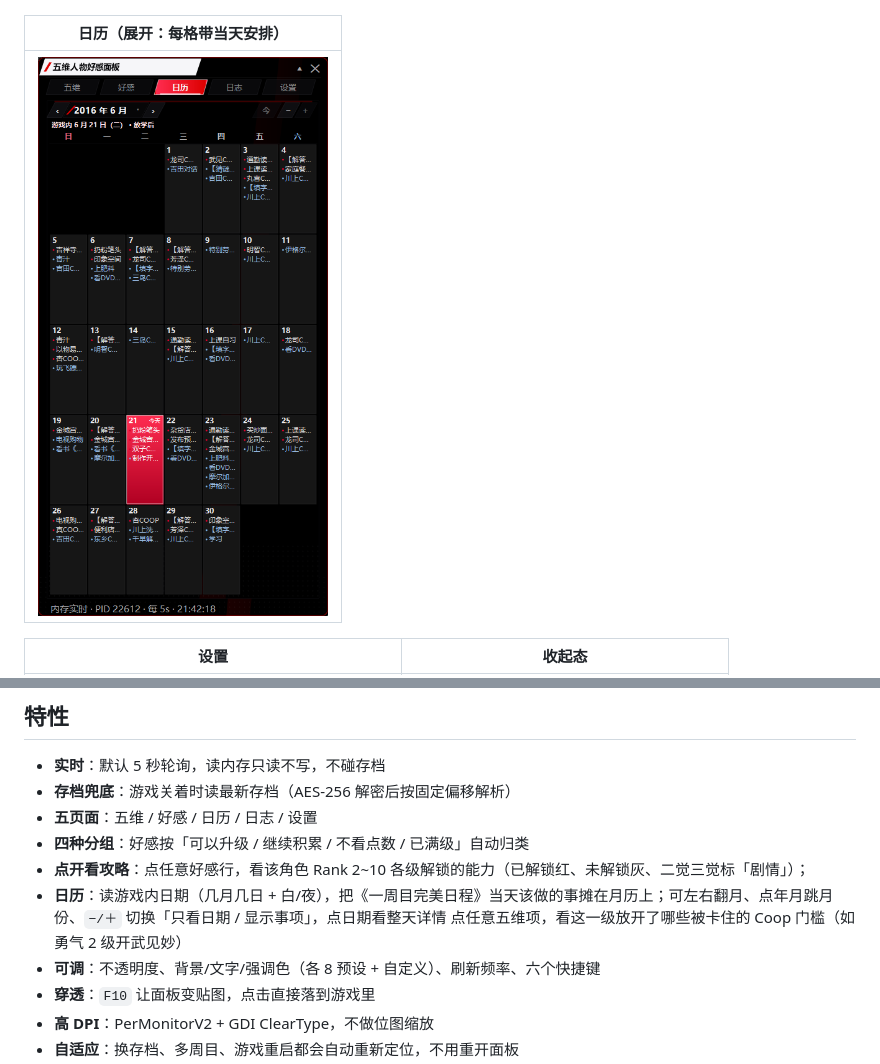
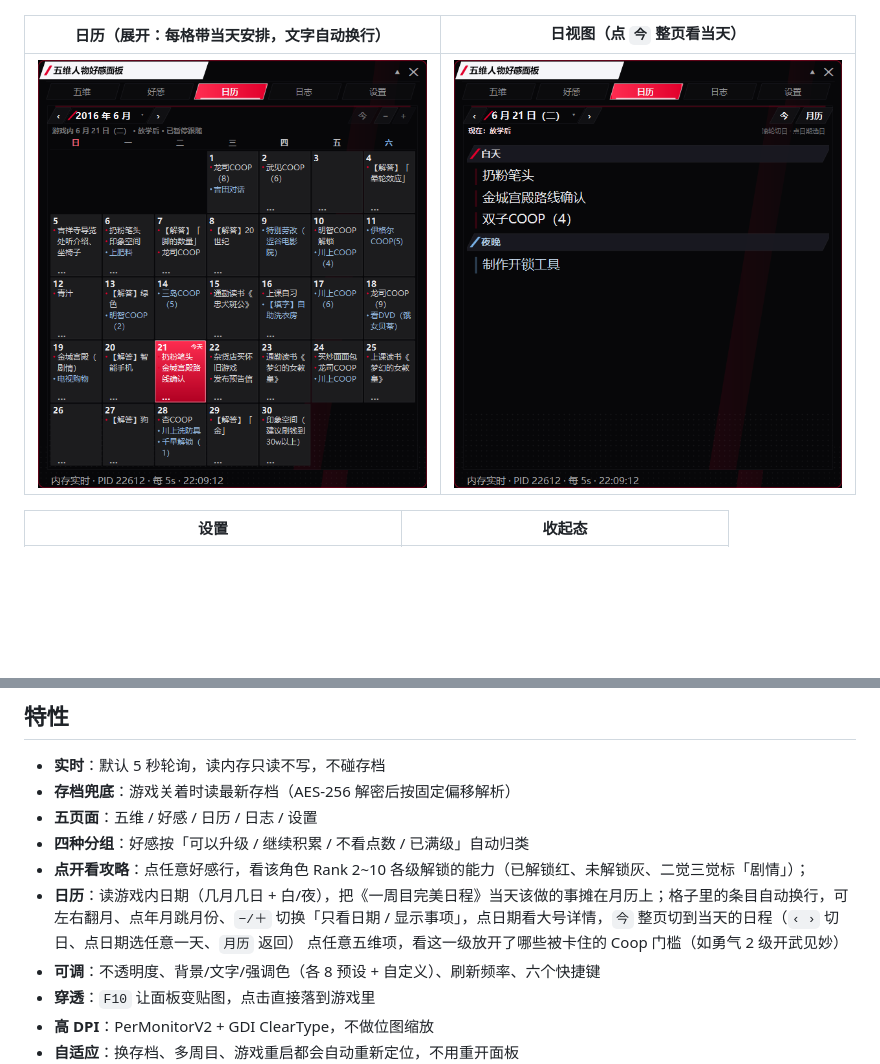
Before and after one commit to BHSY-wc/P5R-Stats-Overlay, a Markdown page: README.md, 2 parts joined by grey strips. GitHub-like rendering; pictures changed too: docs/images/calendar-day.png (added), docs/images/calendar.png; blank space fills up the shorter version.

```diff
--- a/README.md
+++ b/README.md
@@ -19,9 +19,9 @@
 |---|---|
 | ![stats](docs/images/stats.png) | ![coop](docs/images/coop.png) |
 
-| 日历（展开：每格带当天安排） |
-|---|
-| ![calendar](docs/images/calendar.png) |
+| 日历（展开：每格带当天安排，文字自动换行） | 日视图（点 `今` 整页看当天） |
+|---|---|
+| ![calendar](docs/images/calendar.png) | ![calendar-day](docs/images/calendar-day.png) |
 
 | 设置 | 收起态 |
 |---|---|
@@ -36,7 +36,7 @@
 - **五页面**：五维 / 好感 / 日历 / 日志 / 设置
 - **四种分组**：好感按「可以升级 / 继续积累 / 不看点数 / 已满级」自动归类
 - **点开看攻略**：点任意好感行，看该角色 Rank 2~10 各级解锁的能力（已解锁红、未解锁灰、二觉三觉标「剧情」）；
-- **日历**：读游戏内日期（几月几日 + 白/夜），把《一周目完美日程》当天该做的事摊在月历上；可左右翻月、点年月跳月份、`−/＋` 切换「只看日期 / 显示事项」，点日期看整天详情
+- **日历**：读游戏内日期（几月几日 + 白/夜），把《一周目完美日程》当天该做的事摊在月历上；格子里的条目自动换行，可左右翻月、点年月跳月份、`−/＋` 切换「只看日期 / 显示事项」，点日期看大号详情，`今` 整页切到当天的日程（`‹ ›` 切日、点日期选任意一天、`月历` 返回）
   点任意五维项，看这一级放开了哪些被卡住的 Coop 门槛（如勇气 2 级开武见妙）
 - **可调**：不透明度、背景/文字/强调色（各 8 预设 + 自定义）、刷新频率、六个快捷键
 - **穿透**：`F10` 让面板变贴图，点击直接落到游戏里
```
Also changed, not shown: docs/使用说明.md (+30 -6 lines), 5 other files.
